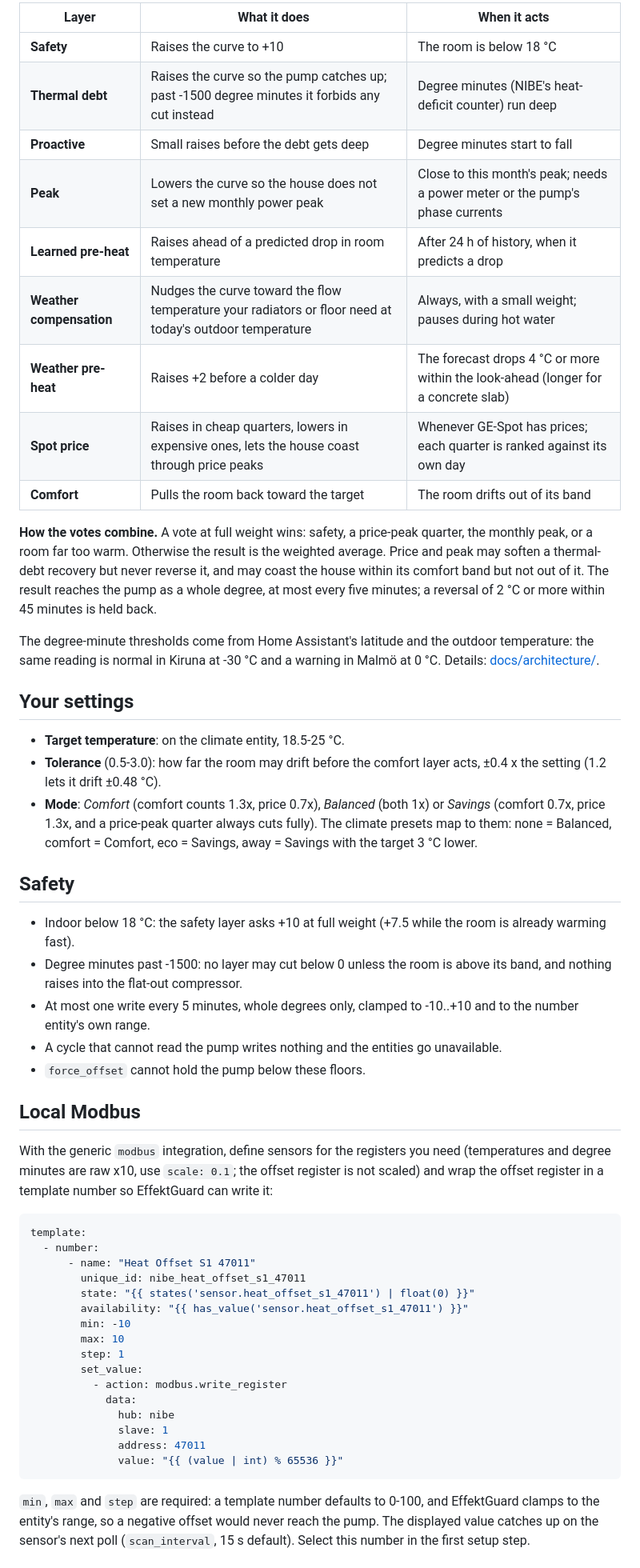
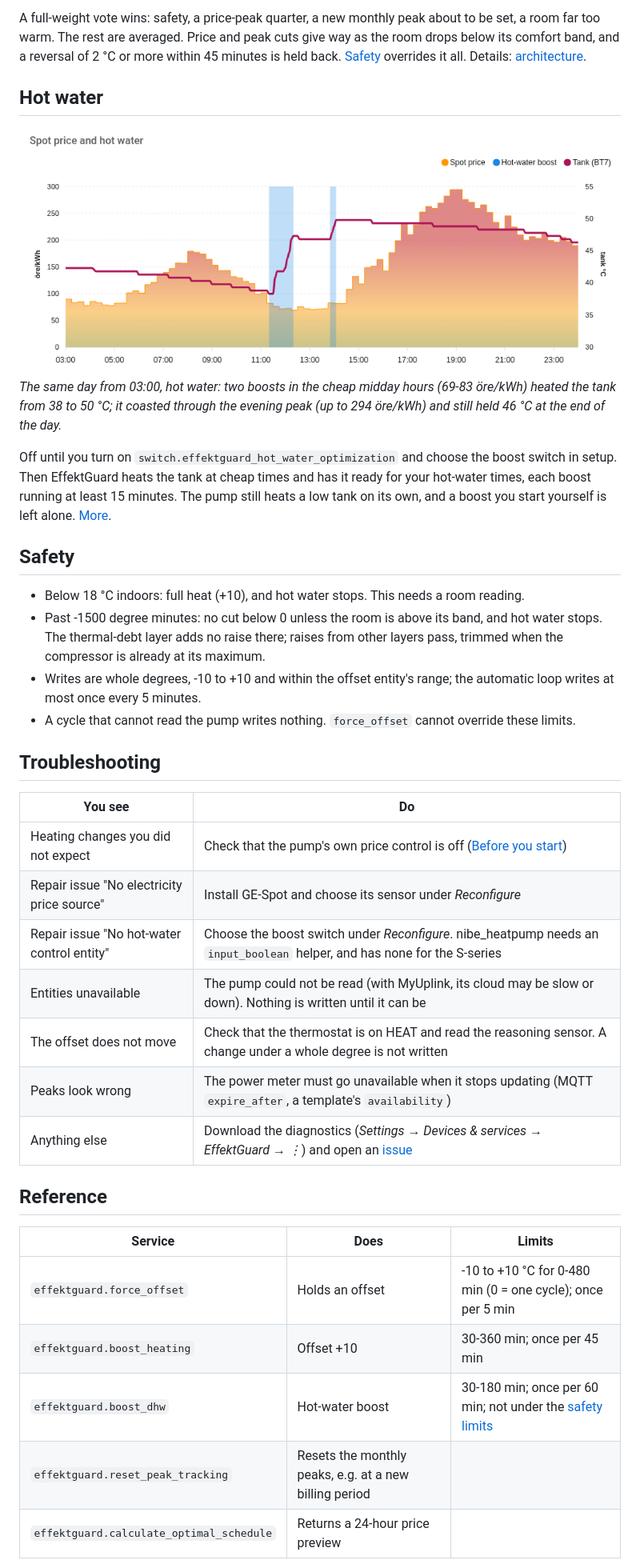
Before and after one commit to enoch85/EffektGuard, a Markdown page: README.md, the part around one of its changes. Shown at 80% size. Drawn GitHub-style; pictures changed too: docs/images/hot-water.png (added).

````diff
--- a/README.md
+++ b/README.md
@@ -102,73 +129,51 @@ flowchart LR
 
-| Layer | What it does | When it acts |
-|---|---|---|
-| **Safety** | Raises the curve to +10 | The room is below 18 °C |
-| **Thermal debt** | Raises the curve so the pump catches up; past -1500 degree minutes it forbids any cut instead | Degree minutes (NIBE's heat-deficit counter) run deep |
-| **Proactive** | Small raises before the debt gets deep | Degree minutes start to fall |
-| **Peak** | Lowers the curve so the house does not set a new monthly power peak | Close to this month's peak; needs a power meter or the pump's phase currents |
-| **Learned pre-heat** | Raises ahead of a predicted drop in room temperature | After 24 h of history, when it predicts a drop |
-| **Weather compensation** | Nudges the curve toward the flow temperature your radiators or floor need at today's outdoor temperature | Always, with a small weight; pauses during hot water |
-| **Weather pre-heat** | Raises +2 before a colder day | The forecast drops 4 °C or more within the look-ahead (longer for a concrete slab) |
-| **Spot price** | Raises in cheap quarters, lowers in expensive ones, lets the house coast through price peaks | Whenever GE-Spot has prices; each quarter is ranked against its own day |
-| **Comfort** | Pulls the room back toward the target | The room drifts out of its band |
+A full-weight vote wins: safety, a price-peak quarter, a new monthly peak about to be set, a room far
+too warm. The rest are averaged. Price and peak cuts give way as the room drops below its comfort
+band, and a reversal of 2 °C or more within 45 minutes is held back. [Safety](#safety) overrides it
+all. Details: [architecture](docs/architecture/00_overview.md).
 
-**How the votes combine.** A vote at full weight wins: safety, a price-peak quarter, the monthly
-peak, or a room far too warm. Otherwise the result is the weighted average. Price and peak may
-soften a thermal-debt recovery but never reverse it, and may coast the house within its comfort band
-but not out of it. The result reaches the pump as a whole degree, at most every five minutes; a
-reversal of 2 °C or more within 45 minutes is held back.
+## Hot water
 
-The degree-minute thresholds come from Home Assistant's latitude and the outdoor temperature: the
-same reading is normal in Kiruna at -30 °C and a warning in Malmö at 0 °C. Details:
-[docs/architecture/](docs/architecture/00_overview.md).
+<img src="docs/images/hot-water.png" alt="The spot price, the tank temperature and the hot-water boosts, from 03:00 to midnight" width="760"/>
 
-## Your settings
+*The same day from 03:00, hot water: two boosts in the cheap midday hours (69-83 öre/kWh) heated
+the tank from 38 to 50 °C; it coasted through the evening peak (up to 294 öre/kWh) and still held
+46 °C at the end of the day.*
 
-- **Target temperature**: on the climate entity, 18.5-25 °C.
-- **Tolerance** (0.5-3.0): how far the room may drift before the comfort layer acts, ±0.4 x the
-  setting (1.2 lets it drift ±0.48 °C).
-- **Mode**: *Comfort* (comfort counts 1.3x, price 0.7x), *Balanced* (both 1x) or *Savings* (comfort
-  0.7x, price 1.3x, and a price-peak quarter always cuts fully). The climate presets map to them:
-  none = Balanced, comfort = Comfort, eco = Savings, away = Savings with the target 3 °C lower.
+Off until you turn on `switch.effektguard_hot_water_optimization` and choose the boost switch in
+setup. Then EffektGuard heats the tank at cheap times and has it ready for your hot-water times, each
+boost running at least 15 minutes. The pump still heats a low tank on its own, and a boost you start
+yourself is left alone. [More](docs/DHW_OPTIMIZATION.md).
 
 ## Safety
 
-- Indoor below 18 °C: the safety layer asks +10 at full weight (+7.5 while the room is already
-  warming fast).
-- Degree minutes past -1500: no layer may cut below 0 unless the room is above its band, and
-  nothing raises into the flat-out compressor.
-- At most one write every 5 minutes, whole degrees only, clamped to -10..+10 and to the number
-  entity's own range.
-- A cycle that cannot read the pump writes nothing and the entities go unavailable.
-- `force_offset` cannot hold the pump below these floors.
+- Below 18 °C indoors: full heat (+10), and hot water stops. This needs a room reading.
+- Past -1500 degree minutes: no cut below 0 unless the room is above its band, and hot water stops.
+  The thermal-debt layer adds no raise there; raises from other layers pass, trimmed when the
+  compressor is already at its maximum.
+- Writes are whole degrees, -10 to +10 and within the offset entity's range; the automatic loop
+  writes at most once every 5 minutes.
+- A cycle that cannot read the pump writes nothing. `force_offset` cannot override these limits.
 
-## Local Modbus
+## Troubleshooting
 
-With the generic `modbus` integration, define sensors for the registers you need (temperatures and
-degree minutes are raw x10, use `scale: 0.1`; the offset register is not scaled) and wrap the
-offset register in a template number so EffektGuard can write it:
+| You see | Do |
+|---|---|
+| Heating changes you did not expect | Check that the pump's own price control is off ([Before you start](#before-you-start)) |
+| Repair issue "No electricity price source" | Install GE-Spot and choose its sensor under *Reconfigure* |
+| Repair issue "No hot-water control entity" | Choose the boost switch under *Reconfigure*. nibe_heatpump needs an `input_boolean` helper, and has none for the S-series |
+| Entities unavailable | The pump could not be read (with MyUplink, its cloud may be slow or down). Nothing is written until it can be |
+| The offset does not move | Check that the thermostat is on HEAT and read the reasoning sensor. A change under a whole degree is not written |
+| Peaks look wrong | The power meter must go unavailable when it stops updating (MQTT `expire_after`, a template's `availability`) |
+| Anything else | Download the diagnostics (*Settings → Devices & services → EffektGuard → ⋮*) and open an [issue](https://github.com/enoch85/EffektGuard/issues) |
 
-```yaml
-template:
-  - number:
-      - name: "Heat Offset S1 47011"
-        unique_id: nibe_heat_offset_s1_47011
-        state: "{{ states('sensor.heat_offset_s1_47011') | float(0) }}"
-        availability: "{{ has_value('sensor.heat_offset_s1_47011') }}"
-        min: -10
-        max: 10
-        step: 1
-        set_value:
-          - action: modbus.write_register
-            data:
-              hub: nibe
-              slave: 1
-              address: 47011
-              value: "{{ (value | int) % 65536 }}"
-```
+## Reference
 
-`min`, `max` and `step` are required: a template number defaults to 0-100, and EffektGuard clamps
-to the entity's range, so a negative offset would never reach the pump. The displayed value catches
-up on the sensor's next poll (`scan_interval`, 15 s default). Select this number in the first setup
-step.
+| Service | Does | Limits |
+|---|---|---|
+| `effektguard.force_offset` | Holds an offset | -10 to +10 °C for 0-480 min (0 = one cycle); once per 5 min |
+| `effektguard.boost_heating` | Offset +10 | 30-360 min; once per 45 min |
+| `effektguard.boost_dhw` | Hot-water boost | 30-180 min; once per 60 min; not under the [safety limits](#safety) |
+| `effektguard.reset_peak_tracking` | Resets the monthly peaks, e.g. at a new billing period | |
+| `effektguard.calculate_optimal_schedule` | Returns a 24-hour price preview | |
 
````
Also changed, not shown: other parts of README.md (+108 -81 lines), CLAUDE.md (+6 -1 lines), docs/LOCAL_MODBUS.md (added, +30 -0 lines), docs/images/price-and-offset.png (added), docs/images/thermostat-and-switches.png (added), 3 other files.
